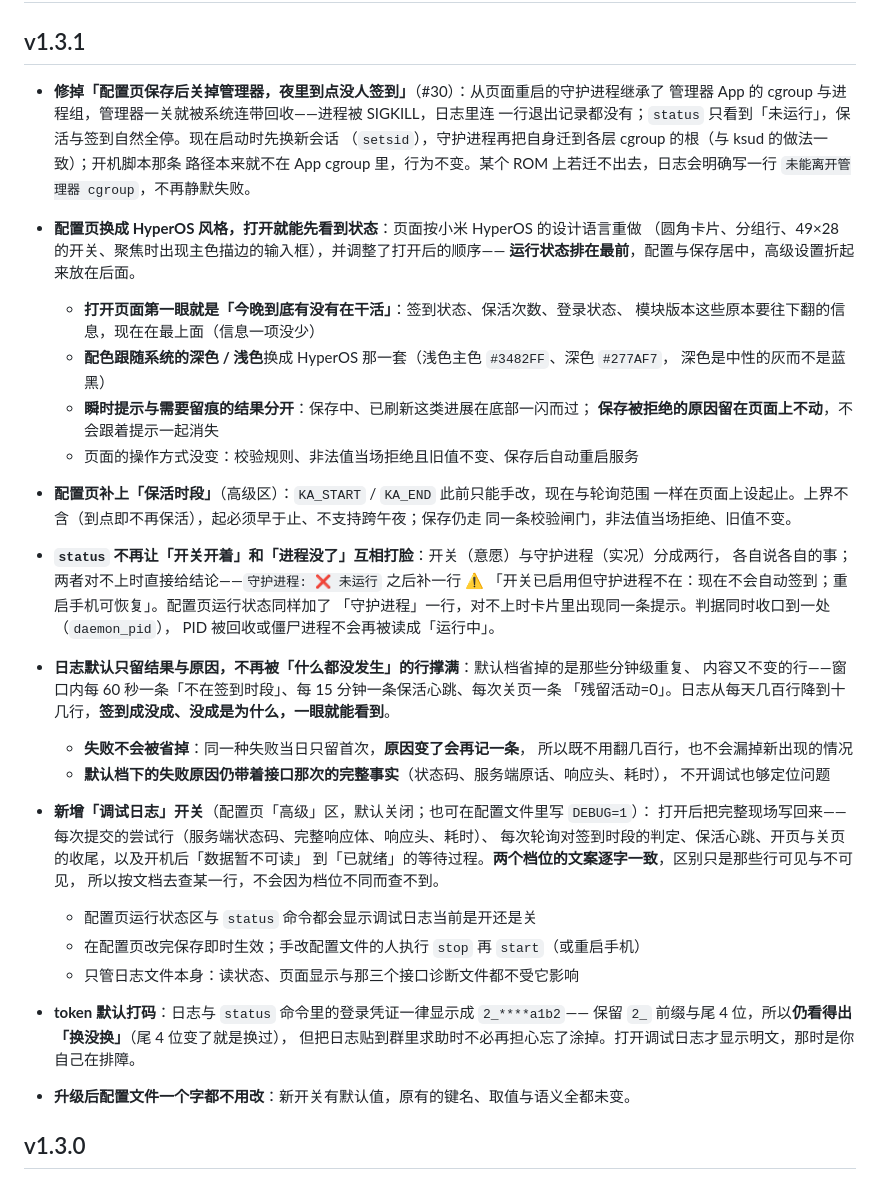
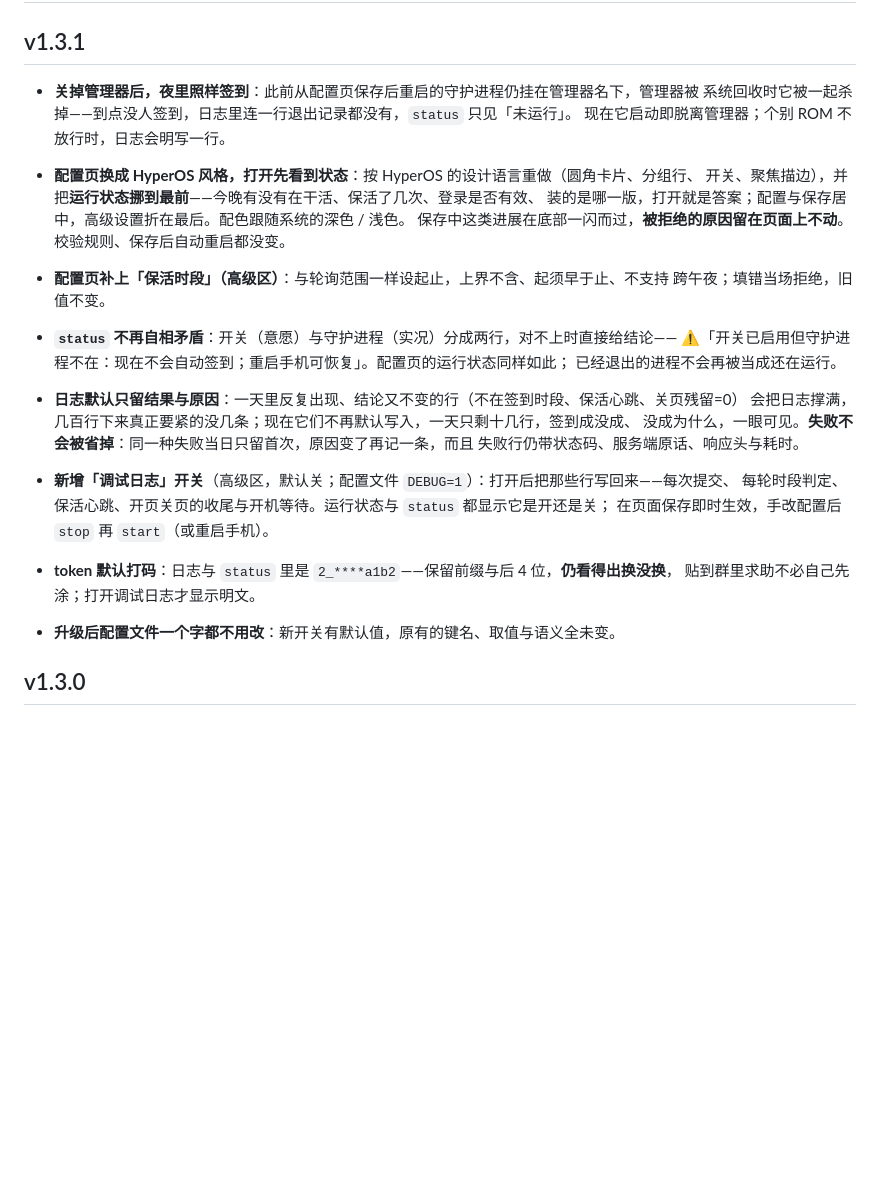
Before and after one commit to Bonger34/fafu-checkin, a Markdown page: CHANGELOG.md, the part around the change. Rendered like a GitHub page; blank space fills up the shorter version.

Commit message:
docs(release): v1.3.1 更新日志按使用者口径精简
这一节是升级弹窗与 Release 说明的唯一来源（管理器按 Markdown 渲染整份 CHANGELOG），只跟上一个已发布版本比，只讲「v1.3.0 的使用者会经历什么」。

55 行 8 条（含 9 个子项）压到 29 行 8 条：子项并入正文；删掉 setsid / 各层 cgroup 根 / ksud、daemon_pid、调试档与接口旁路文件的边界说明，以及配色值与开关尺寸（这些在 README 与开发文档各有一份）。「分钟级重复、内容不变」这类归挡规则改写为使用者视角，「两个档位文案逐字一致」这类给查文档的人的承诺一并去掉。

```diff
--- a/CHANGELOG.md
+++ b/CHANGELOG.md
@@ -2,59 +2,35 @@
 
 ## v1.3.1
 
-- **修掉「配置页保存后关掉管理器，夜里到点没人签到」**（#30）：从页面重启的守护进程继承了
-  管理器 App 的 cgroup 与进程组，管理器一关就被系统连带回收——进程被 SIGKILL，日志里连
-  一行退出记录都没有；`status` 只看到「未运行」，保活与签到自然全停。现在启动时先换新会话
-  （`setsid`），守护进程再把自身迁到各层 cgroup 的根（与 ksud 的做法一致）；开机脚本那条
-  路径本来就不在 App cgroup 里，行为不变。某个 ROM 上若迁不出去，日志会明确写一行
-  `未能离开管理器 cgroup`，不再静默失败。
+- **关掉管理器后，夜里照样签到**：此前从配置页保存后重启的守护进程仍挂在管理器名下，管理器被
+  系统回收时它被一起杀掉——到点没人签到，日志里连一行退出记录都没有，`status` 只见「未运行」。
+  现在它启动即脱离管理器；个别 ROM 不放行时，日志会明写一行。
 
-- **配置页换成 HyperOS 风格，打开就能先看到状态**：页面按小米 HyperOS 的设计语言重做
-  （圆角卡片、分组行、49×28 的开关、聚焦时出现主色描边的输入框），并调整了打开后的顺序——
-  **运行状态排在最前**，配置与保存居中，高级设置折起来放在后面。
+- **配置页换成 HyperOS 风格，打开先看到状态**：按 HyperOS 的设计语言重做（圆角卡片、分组行、
+  开关、聚焦描边），并把**运行状态挪到最前**——今晚有没有在干活、保活了几次、登录是否有效、
+  装的是哪一版，打开就是答案；配置与保存居中，高级设置折在最后。配色跟随系统的深色 / 浅色。
+  保存中这类进展在底部一闪而过，**被拒绝的原因留在页面上不动**。校验规则、保存后自动重启都没变。
 
-  - **打开页面第一眼就是「今晚到底有没有在干活」**：签到状态、保活次数、登录状态、
-    模块版本这些原本要往下翻的信息，现在在最上面（信息一项没少）
-  - **配色跟随系统的深色 / 浅色**换成 HyperOS 那一套（浅色主色 `#3482FF`、深色 `#277AF7`，
-    深色是中性的灰而不是蓝黑）
-  - **瞬时提示与需要留痕的结果分开**：保存中、已刷新这类进展在底部一闪而过；
-    **保存被拒绝的原因留在页面上不动**，不会跟着提示一起消失
-  - 页面的操作方式没变：校验规则、非法值当场拒绝且旧值不变、保存后自动重启服务
+- **配置页补上「保活时段」（高级区）**：与轮询范围一样设起止，上界不含、起须早于止、不支持
+  跨午夜；填错当场拒绝，旧值不变。
 
-- **配置页补上「保活时段」**（高级区）：`KA_START` / `KA_END` 此前只能手改，现在与轮询范围
-  一样在页面上设起止。上界不含（到点即不再保活），起必须早于止、不支持跨午夜；保存仍走
-  同一条校验闸门，非法值当场拒绝、旧值不变。
+- **`status` 不再自相矛盾**：开关（意愿）与守护进程（实况）分成两行，对不上时直接给结论——
+  ⚠️「开关已启用但守护进程不在：现在不会自动签到；重启手机可恢复」。配置页的运行状态同样如此；
+  已经退出的进程不会再被当成还在运行。
 
-- **`status` 不再让「开关开着」和「进程没了」互相打脸**：开关（意愿）与守护进程（实况）分成两行，
-  各自说各自的事；两者对不上时直接给结论——`守护进程: ❌ 未运行` 之后补一行 ⚠️
-  「开关已启用但守护进程不在：现在不会自动签到；重启手机可恢复」。配置页运行状态同样加了
-  「守护进程」一行，对不上时卡片里出现同一条提示。判据同时收口到一处（`daemon_pid`），
-  PID 被回收或僵尸进程不会再被读成「运行中」。
+- **日志默认只留结果与原因**：一天里反复出现、结论又不变的行（不在签到时段、保活心跳、关页残留=0）
+  会把日志撑满，几百行下来真正要紧的没几条；现在它们不再默认写入，一天只剩十几行，签到成没成、
+  没成为什么，一眼可见。**失败不会被省掉**：同一种失败当日只留首次，原因变了再记一条，而且
+  失败行仍带状态码、服务端原话、响应头与耗时。
 
-- **日志默认只留结果与原因，不再被「什么都没发生」的行撑满**：默认档省掉的是那些分钟级重复、
-  内容又不变的行——窗口内每 60 秒一条「不在签到时段」、每 15 分钟一条保活心跳、每次关页一条
-  「残留活动=0」。日志从每天几百行降到十几行，**签到成没成、没成是为什么，一眼就能看到**。
+- **新增「调试日志」开关**（高级区，默认关；配置文件 `DEBUG=1`）：打开后把那些行写回来——每次提交、
+  每轮时段判定、保活心跳、开页关页的收尾与开机等待。运行状态与 `status` 都显示它是开还是关；
+  在页面保存即时生效，手改配置后 `stop` 再 `start`（或重启手机）。
 
-  - **失败不会被省掉**：同一种失败当日只留首次，**原因变了会再记一条**，
-    所以既不用翻几百行，也不会漏掉新出现的情况
-  - **默认档下的失败原因仍带着接口那次的完整事实**（状态码、服务端原话、响应头、耗时），
-    不开调试也够定位问题
+- **token 默认打码**：日志与 `status` 里是 `2_****a1b2`——保留前缀与后 4 位，**仍看得出换没换**，
+  贴到群里求助不必自己先涂；打开调试日志才显示明文。
 
-- **新增「调试日志」开关**（配置页「高级」区，默认关闭；也可在配置文件里写 `DEBUG=1`）：
-  打开后把完整现场写回来——每次提交的尝试行（服务端状态码、完整响应体、响应头、耗时）、
-  每次轮询对签到时段的判定、保活心跳、开页与关页的收尾，以及开机后「数据暂不可读」
-  到「已就绪」的等待过程。**两个档位的文案逐字一致**，区别只是那些行可见与不可见，
-  所以按文档去查某一行，不会因为档位不同而查不到。
-
-  - 配置页运行状态区与 `status` 命令都会显示调试日志当前是开还是关
-  - 在配置页改完保存即时生效；手改配置文件的人执行 `stop` 再 `start`（或重启手机）
-  - 只管日志文件本身：读状态、页面显示与那三个接口诊断文件都不受它影响
-
-- **token 默认打码**：日志与 `status` 命令里的登录凭证一律显示成 `2_****a1b2`——
-  保留 `2_` 前缀与尾 4 位，所以**仍看得出「换没换」**（尾 4 位变了就是换过），
-  但把日志贴到群里求助时不必再担心忘了涂掉。打开调试日志才显示明文，那时是你自己在排障。
-
-- **升级后配置文件一个字都不用改**：新开关有默认值，原有的键名、取值与语义全都未变。
+- **升级后配置文件一个字都不用改**：新开关有默认值，原有的键名、取值与语义全未变。
 
 ## v1.3.0
 
```
